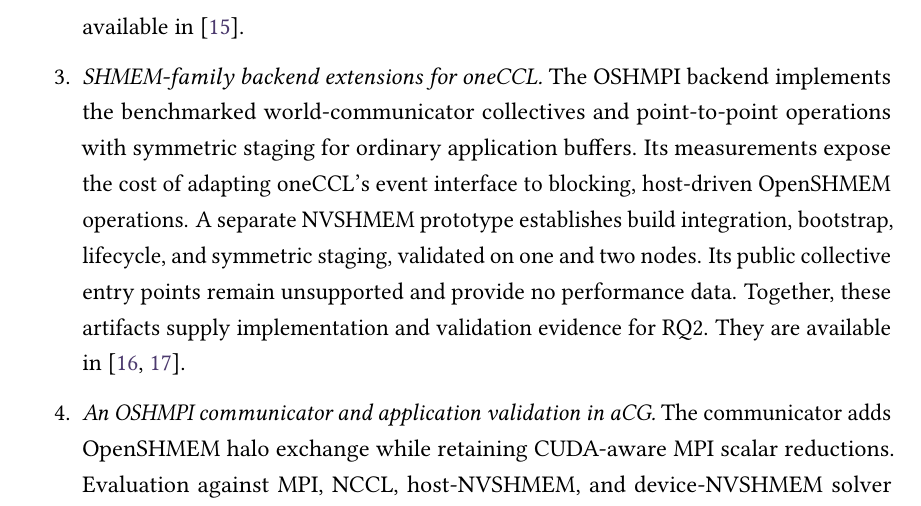
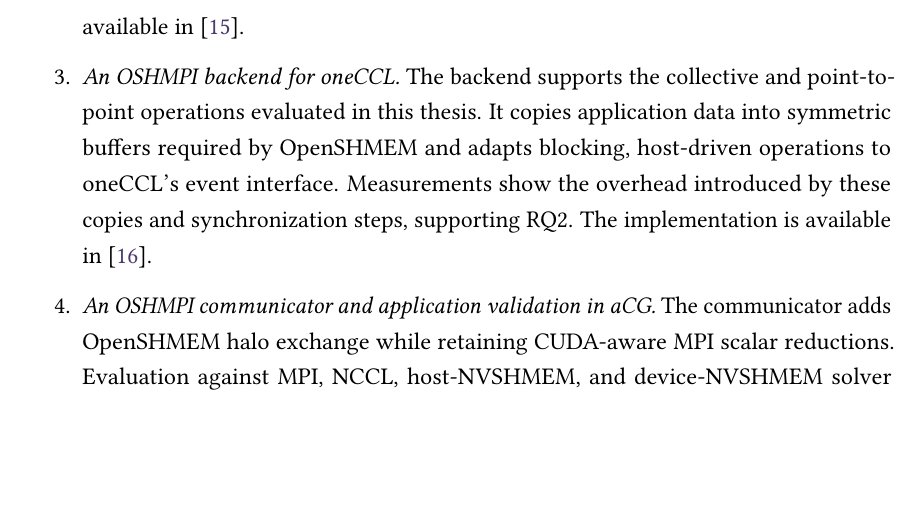
Before and after one commit to y3rbiadit0/master-thesis-gpu-device-benchmark, a LaTeX thesis (main.tex, which reads chapters/01-introduction.tex): part of page 16 of 115, cut so that both start at the same text, the shorter picture padded with empty space. Compiled offline with pdfLaTeX.

Commit message:
fixed contribution

```diff
--- a/chapters/01-introduction.tex
+++ b/chapters/01-introduction.tex
@@ -95,8 +95,8 @@ The benchmark suite compares seven communication stacks based on MPI, NCCL/oneCC
 \item \emph{Grouped point-to-point support for the oneCCL NCCL backend.}
 The extension propagates oneCCL's group lifecycle to NCCL, enabling mutually dependent send/receive batches used by halo and all-to-all exchanges. It preserves completion and error handling for deferred work and is covered by dedicated grouped point-to-point tests. This supplies a measured common-interface path for RQ2. The implementation is available in \cite{merenda_oneccl_nccl_groups_2026}.
 
-\item \emph{SHMEM-family backend extensions for oneCCL.}
-The OSHMPI backend implements the benchmarked world-communicator collectives and point-to-point operations with symmetric staging for ordinary application buffers. Its measurements expose the cost of adapting oneCCL's event interface to blocking, host-driven OpenSHMEM operations. A separate NVSHMEM prototype establishes build integration, bootstrap, lifecycle, and symmetric staging, validated on one and two nodes. Its public collective entry points remain unsupported and provide no performance data. Together, these artifacts supply implementation and validation evidence for RQ2. They are available in \cite{merenda_oneccl_oshmpi_2026,merenda_oneccl_nvshmem_2026}.
+\item \emph{An OSHMPI backend for oneCCL.}
+The backend supports the collective and point-to-point operations evaluated in this thesis. It copies application data into symmetric buffers required by OpenSHMEM and adapts blocking, host-driven operations to oneCCL's event interface. Measurements show the overhead introduced by these copies and synchronization steps, supporting RQ2. The implementation is available in \cite{merenda_oneccl_oshmpi_2026}.
 
 \item \emph{An OSHMPI communicator and application validation in aCG.}
 The communicator adds OpenSHMEM halo exchange while retaining CUDA-aware MPI scalar reductions. Evaluation against MPI, NCCL, host-NVSHMEM, and device-NVSHMEM solver variants on two SuiteSparse matrices connects the benchmark observations to overlap, synchronization, and convergence, supporting RQ2 and RQ3. The communicator is available in \cite{merenda_acg_oshmpi_2026}.
```
